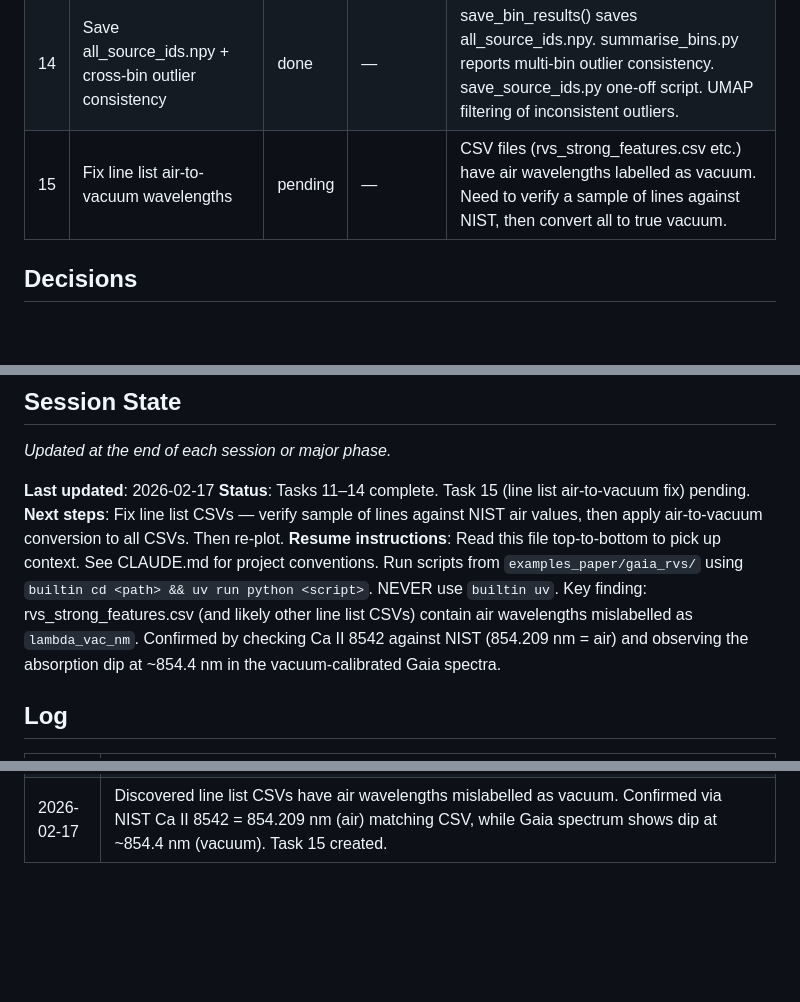
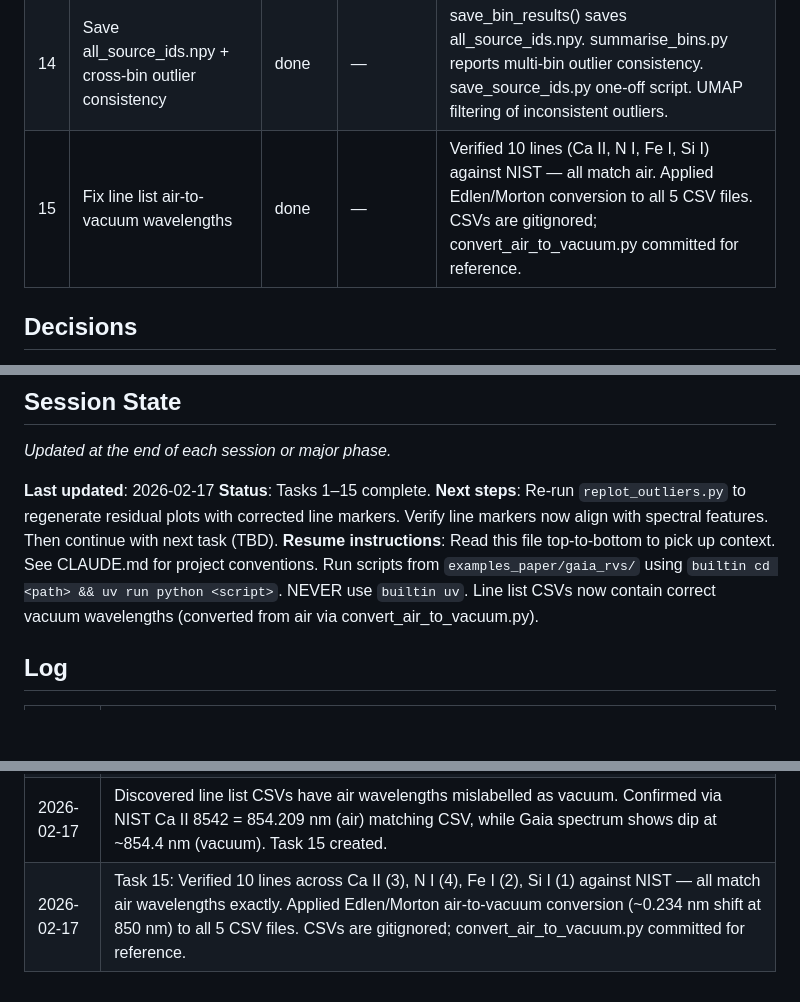
Before and after one commit to TomHilder/robusta-hmf, a Markdown page: PLAN.md, 3 parts joined by grey strips. Drawn GitHub-style; blank space fills up the shorter version.

Commit message:
Update PLAN.md: Task 15 (air-to-vacuum conversion) done

```diff
--- a/PLAN.md
+++ b/PLAN.md
@@ -26,7 +26,7 @@ To be defined with user.
 | 12 | Save all per-object outlier scores + fix empty CSV crash | done | — | Added all_outlier_scores.npy saving. Fixed summarise_bins.py crash on bins with 0 outliers. Updated plot_hist_stack.py to use saved scores. |
 | 13 | UMAP residuals: metadata coloring + interactive click-to-open | done | — | Rewrote umap_residuals.py: loads bp_rp, abs_mag_G, score per outlier from metadata CSV + saved npz. Interactive mode opens residual PDF on click. |
 | 14 | Save all_source_ids.npy + cross-bin outlier consistency | done | — | save_bin_results() saves all_source_ids.npy. summarise_bins.py reports multi-bin outlier consistency. save_source_ids.py one-off script. UMAP filtering of inconsistent outliers. |
-| 15 | Fix line list air-to-vacuum wavelengths | pending | — | CSV files (rvs_strong_features.csv etc.) have air wavelengths labelled as vacuum. Need to verify a sample of lines against NIST, then convert all to true vacuum. |
+| 15 | Fix line list air-to-vacuum wavelengths | done | — | Verified 10 lines (Ca II, N I, Fe I, Si I) against NIST — all match air. Applied Edlen/Morton conversion to all 5 CSV files. CSVs are gitignored; convert_air_to_vacuum.py committed for reference. |
 
 ## Decisions
 
@@ -45,9 +45,9 @@ Record key decisions here as they are made. Append only — do not delete previo
 _Updated at the end of each session or major phase._
 
 **Last updated**: 2026-02-17
-**Status**: Tasks 11–14 complete. Task 15 (line list air-to-vacuum fix) pending.
-**Next steps**: Fix line list CSVs — verify sample of lines against NIST air values, then apply air-to-vacuum conversion to all CSVs. Then re-plot.
-**Resume instructions**: Read this file top-to-bottom to pick up context. See CLAUDE.md for project conventions. Run scripts from `examples_paper/gaia_rvs/` using `builtin cd <path> && uv run python <script>`. NEVER use `builtin uv`. Key finding: rvs_strong_features.csv (and likely other line list CSVs) contain air wavelengths mislabelled as `lambda_vac_nm`. Confirmed by checking Ca II 8542 against NIST (854.209 nm = air) and observing the absorption dip at ~854.4 nm in the vacuum-calibrated Gaia spectra.
+**Status**: Tasks 1–15 complete.
+**Next steps**: Re-run `replot_outliers.py` to regenerate residual plots with corrected line markers. Verify line markers now align with spectral features. Then continue with next task (TBD).
+**Resume instructions**: Read this file top-to-bottom to pick up context. See CLAUDE.md for project conventions. Run scripts from `examples_paper/gaia_rvs/` using `builtin cd <path> && uv run python <script>`. NEVER use `builtin uv`. Line list CSVs now contain correct vacuum wavelengths (converted from air via convert_air_to_vacuum.py).
 
 ## Log
 
@@ -68,3 +68,4 @@ _Updated at the end of each session or major phase._
 | 2026-02-17 | Task 13: Rewrote umap_residuals.py — loads metadata (bp_rp, abs_mag_G, score, etc.) from CSV + saved npz. Supports coloring by any property. Added interactive mode: click point to open residual PDF in Preview. |
 | 2026-02-17 | Task 14: Added all_source_ids.npy saving, cross-bin outlier consistency reporting in summarise_bins.py, UMAP filtering of inconsistent outliers, save_source_ids.py one-off script. |
 | 2026-02-17 | Discovered line list CSVs have air wavelengths mislabelled as vacuum. Confirmed via NIST Ca II 8542 = 854.209 nm (air) matching CSV, while Gaia spectrum shows dip at ~854.4 nm (vacuum). Task 15 created. |
+| 2026-02-17 | Task 15: Verified 10 lines across Ca II (3), N I (4), Fe I (2), Si I (1) against NIST — all match air wavelengths exactly. Applied Edlen/Morton air-to-vacuum conversion (~0.234 nm shift at 850 nm) to all 5 CSV files. CSVs are gitignored; convert_air_to_vacuum.py committed for reference. |
```
